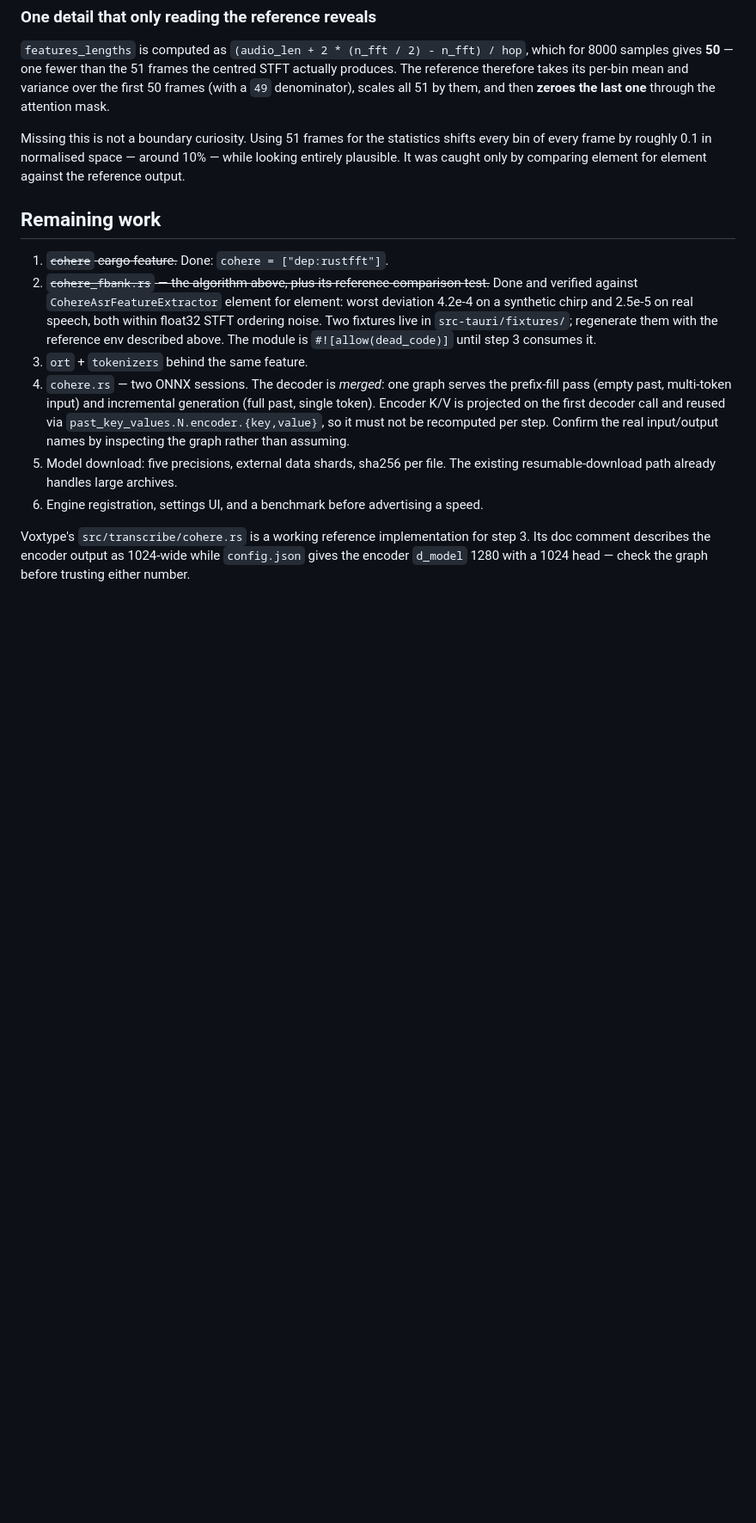
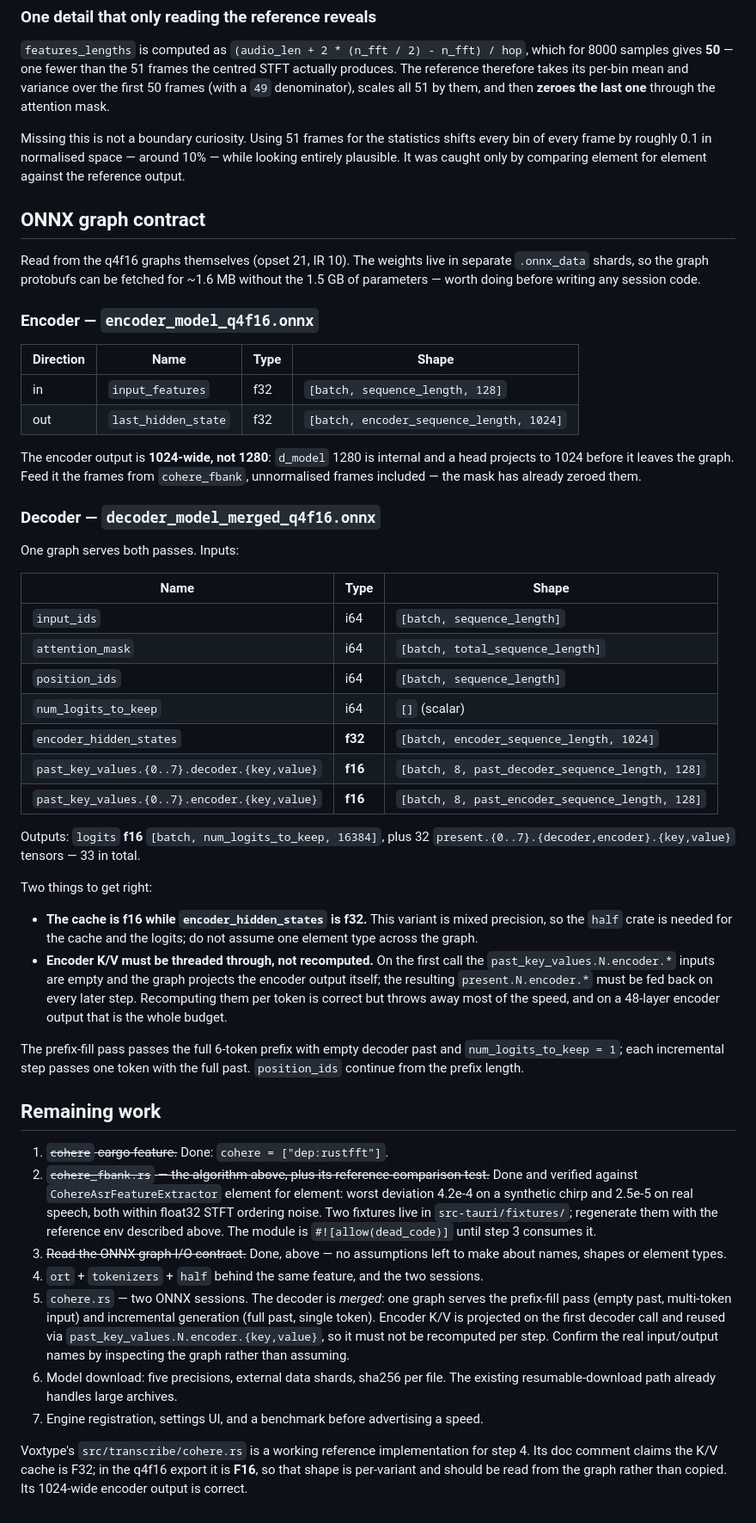
Before and after one commit to pmd-coutinho/voxide, a Markdown page: docs/COHERE_ENGINE.md, the part around the change. Shown at 86% size. GitHub-like rendering; blank space fills up the shorter version.

Commit message:
Pin down the Cohere ONNX graph contract before writing session code
The graph protobufs are separate from the `.onnx_data` weight shards, so the full
input/output contract can be read for ~1.6 MB instead of downloading 1.5 GB of
parameters. Doing that first removes every remaining assumption about names,
shapes and element types — and it corrected two of them.

The K/V cache in the q4f16 export is **f16**, not f32 as voxtype's doc comment
states, while `encoder_hidden_states` alongside it is f32 and `logits` come back
f16. The variant is mixed precision, so element type has to be read per tensor
rather than assumed uniform, and `half` is required. Voxtype's 1024-wide encoder
output does check out: `d_model` 1280 is internal and a head projects to 1024
before it leaves the graph, which the earlier note here had flagged as uncertain.

Also recorded: the merged decoder's 33 outputs, that the encoder K/V projections
arrive as `present.N.encoder.*` on the first call and must be threaded back rather
than recomputed each step, and how the prefix-fill and incremental passes differ.

Co-Authored-By: Claude Opus 5 (1M context) <noreply@anthropic.com>

```diff
--- a/docs/COHERE_ENGINE.md
+++ b/docs/COHERE_ENGINE.md
@@ -164,6 +164,55 @@ shifts every bin of every frame by roughly 0.1 in normalised space — around 10
 while looking entirely plausible. It was caught only by comparing element for
 element against the reference output.
 
+## ONNX graph contract
+
+Read from the q4f16 graphs themselves (opset 21, IR 10). The weights live in
+separate `.onnx_data` shards, so the graph protobufs can be fetched for ~1.6 MB
+without the 1.5 GB of parameters — worth doing before writing any session code.
+
+### Encoder — `encoder_model_q4f16.onnx`
+
+| Direction | Name | Type | Shape |
+| --------- | ---- | ---- | ----- |
+| in | `input_features` | f32 | `[batch, sequence_length, 128]` |
+| out | `last_hidden_state` | f32 | `[batch, encoder_sequence_length, 1024]` |
+
+The encoder output is **1024-wide, not 1280**: `d_model` 1280 is internal and a
+head projects to 1024 before it leaves the graph. Feed it the frames from
+`cohere_fbank`, unnormalised frames included — the mask has already zeroed them.
+
+### Decoder — `decoder_model_merged_q4f16.onnx`
+
+One graph serves both passes. Inputs:
+
+| Name | Type | Shape |
+| ---- | ---- | ----- |
+| `input_ids` | i64 | `[batch, sequence_length]` |
+| `attention_mask` | i64 | `[batch, total_sequence_length]` |
+| `position_ids` | i64 | `[batch, sequence_length]` |
+| `num_logits_to_keep` | i64 | `[]` (scalar) |
+| `encoder_hidden_states` | **f32** | `[batch, encoder_sequence_length, 1024]` |
+| `past_key_values.{0..7}.decoder.{key,value}` | **f16** | `[batch, 8, past_decoder_sequence_length, 128]` |
+| `past_key_values.{0..7}.encoder.{key,value}` | **f16** | `[batch, 8, past_encoder_sequence_length, 128]` |
+
+Outputs: `logits` **f16** `[batch, num_logits_to_keep, 16384]`, plus 32
+`present.{0..7}.{decoder,encoder}.{key,value}` tensors — 33 in total.
+
+Two things to get right:
+
+- **The cache is f16 while `encoder_hidden_states` is f32.** This variant is
+  mixed precision, so the `half` crate is needed for the cache and the logits;
+  do not assume one element type across the graph.
+- **Encoder K/V must be threaded through, not recomputed.** On the first call the
+  `past_key_values.N.encoder.*` inputs are empty and the graph projects the
+  encoder output itself; the resulting `present.N.encoder.*` must be fed back on
+  every later step. Recomputing them per token is correct but throws away most of
+  the speed, and on a 48-layer encoder output that is the whole budget.
+
+The prefix-fill pass passes the full 6-token prefix with empty decoder past and
+`num_logits_to_keep = 1`; each incremental step passes one token with the full
+past. `position_ids` continue from the prefix length.
+
 ## Remaining work
 
 1. ~~`cohere` cargo feature.~~ Done: `cohere = ["dep:rustfft"]`.
@@ -173,18 +222,20 @@ element against the reference output.
    speech, both within float32 STFT ordering noise. Two fixtures live in
    `src-tauri/fixtures/`; regenerate them with the reference env described above.
    The module is `#![allow(dead_code)]` until step 3 consumes it.
-3. `ort` + `tokenizers` behind the same feature.
+3. ~~Read the ONNX graph I/O contract.~~ Done, above — no assumptions left to
+   make about names, shapes or element types.
+4. `ort` + `tokenizers` + `half` behind the same feature, and the two sessions.
 3. `cohere.rs` — two ONNX sessions. The decoder is *merged*: one graph serves the
    prefix-fill pass (empty past, multi-token input) and incremental generation
    (full past, single token). Encoder K/V is projected on the first decoder call
    and reused via `past_key_values.N.encoder.{key,value}`, so it must not be
    recomputed per step. Confirm the real input/output names by inspecting the
    graph rather than assuming.
-4. Model download: five precisions, external data shards, sha256 per file. The
+5. Model download: five precisions, external data shards, sha256 per file. The
    existing resumable-download path already handles large archives.
-5. Engine registration, settings UI, and a benchmark before advertising a speed.
+6. Engine registration, settings UI, and a benchmark before advertising a speed.
 
 Voxtype's `src/transcribe/cohere.rs` is a working reference implementation for
-step 3. Its doc comment describes the encoder output as 1024-wide while
-`config.json` gives the encoder `d_model` 1280 with a 1024 head — check the graph
-before trusting either number.
+step 4. Its doc comment claims the K/V cache is F32; in the q4f16 export it is
+**F16**, so that shape is per-variant and should be read from the graph rather
+than copied. Its 1024-wide encoder output is correct.
```
